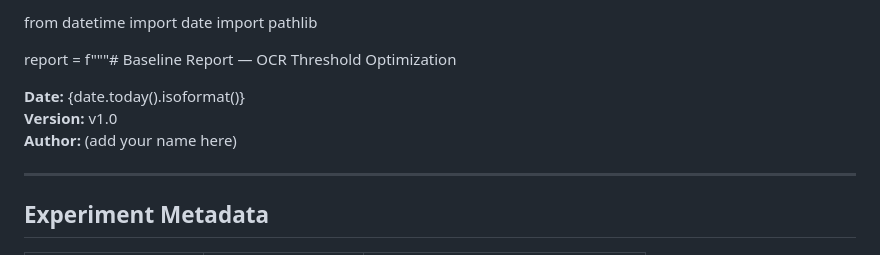
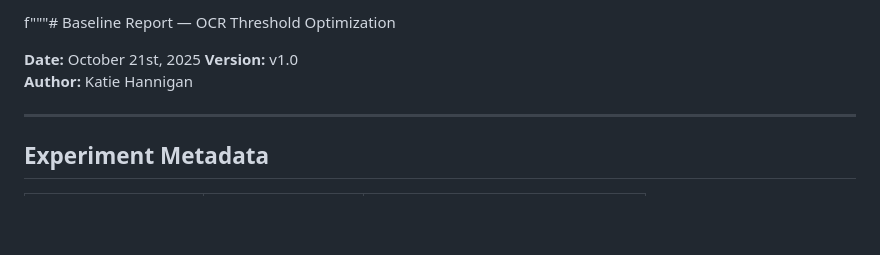
Before and after one commit to katiehanni/OCR-Optimization, a Markdown page: README.md, the part around the change. Drawn GitHub-style; blank space fills up the shorter version.

Commit message:
Revise baseline report date and author information
Updated the baseline report details including date and author.

```diff
--- a/README.md
+++ b/README.md
@@ -1,11 +1,8 @@
-from datetime import date
-import pathlib
+f"""# Baseline Report — OCR Threshold Optimization
 
-report = f"""# Baseline Report — OCR Threshold Optimization
-
-**Date:** {date.today().isoformat()}
+**Date:** October 21st, 2025
 **Version:** v1.0
-**Author:** (add your name here)
+**Author:** Katie Hannigan
 
 ---
 
```
